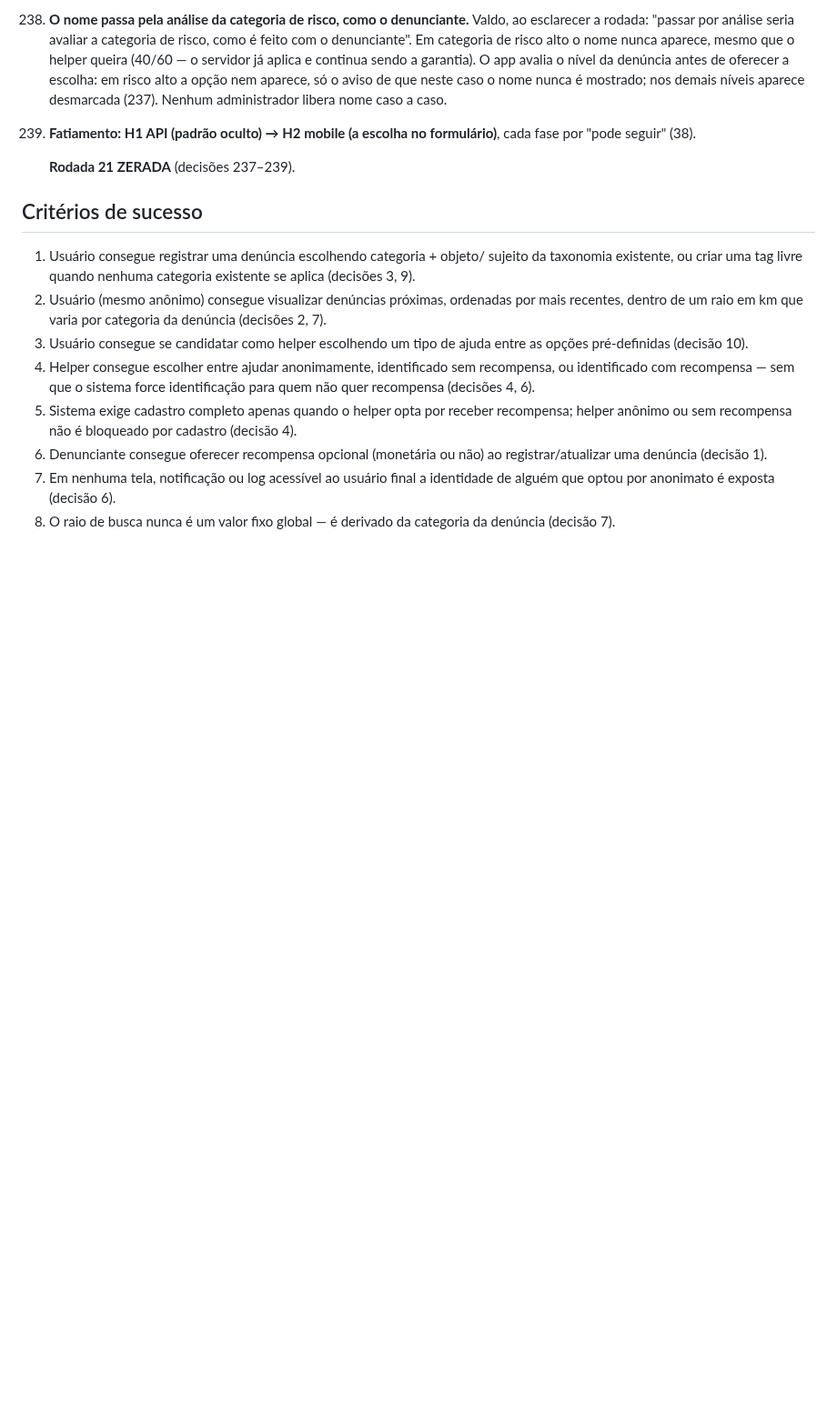
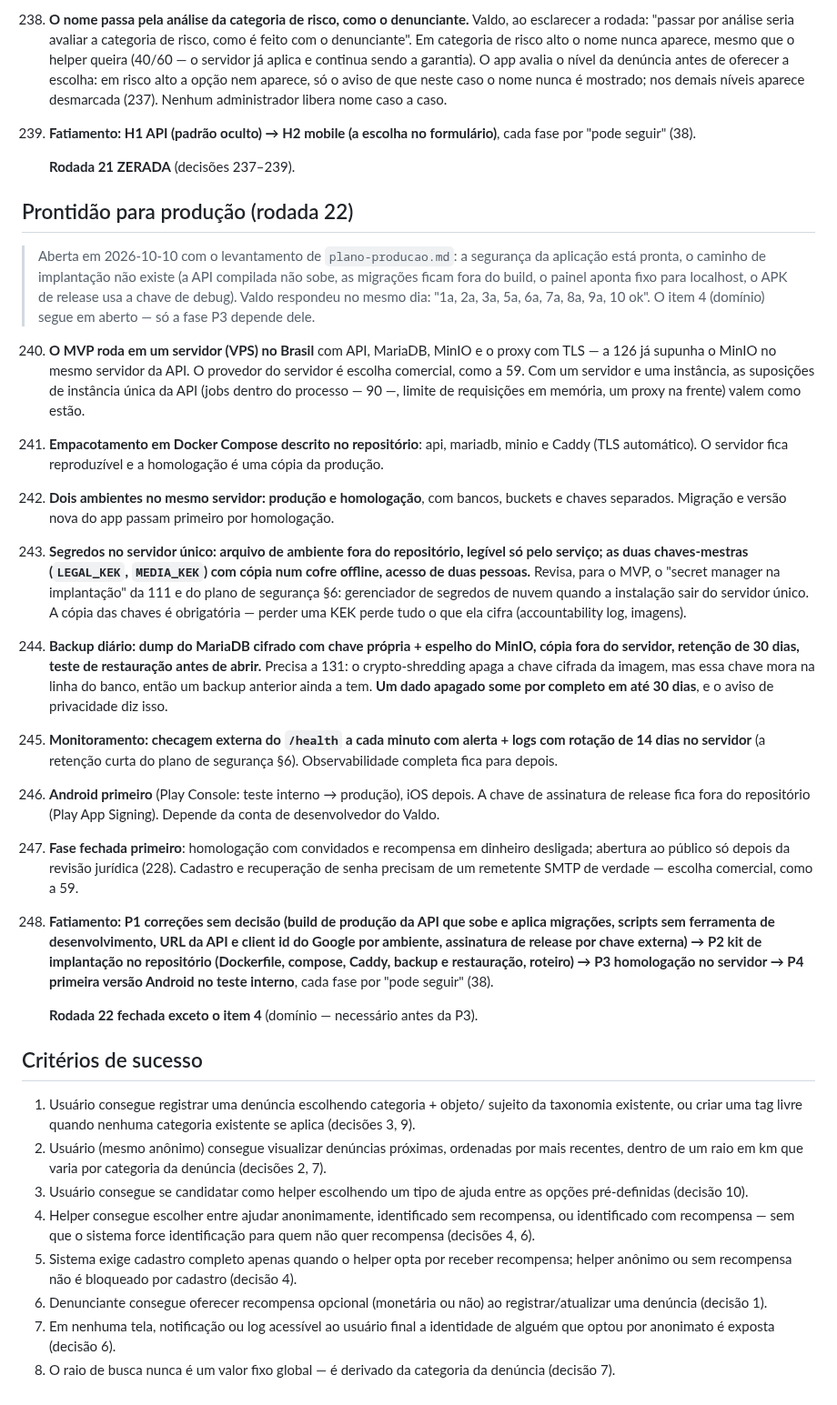
Before and after one commit to valdosouza/vgr-ai, a Markdown page: docs/decisions/VGR-plano.md, the part around the change. Shown at 91% size. Drawn GitHub-style; blank space fills up the shorter version.

Commit message:
Rodada 22 (decisões 240-248): VPS no Brasil, Docker Compose, produção + homologação, segredos, backup de 30 dias, monitoramento, Android primeiro, fase fechada, P1→P4
Valdo respondeu "1a, 2a, 3a, 5a, 6a, 7a, 8a, 9a, 10 ok". A 243 revisa o
"secret manager" da 111 para o MVP e a 244 precisa a 131 (o apagamento é
definitivo quando o backup expira). Em aberto: domínio, antes da P3.

Co-Authored-By: Claude Opus 5.5 <noreply@anthropic.com>
Claude-Session: https://claude.ai/code/session_01Hei6Juz8BRn3bxphAX4kbS

```diff
--- a/docs/decisions/VGR-plano.md
+++ b/docs/decisions/VGR-plano.md
@@ -3209,6 +3209,69 @@ O que o VGR já tem a mais (privilégio por botão + enforcement no backend,
 
      **Rodada 21 ZERADA** (decisões 237–239).
 
+## Prontidão para produção (rodada 22)
+
+> Aberta em 2026-10-10 com o levantamento de `plano-producao.md`: a
+> segurança da aplicação está pronta, o caminho de implantação não existe
+> (a API compilada não sobe, as migrações ficam fora do build, o painel
+> aponta fixo para localhost, o APK de release usa a chave de debug).
+> Valdo respondeu no mesmo dia: "1a, 2a, 3a, 5a, 6a, 7a, 8a, 9a, 10 ok".
+> O item 4 (domínio) segue em aberto — só a fase P3 depende dele.
+
+240. **O MVP roda em um servidor (VPS) no Brasil** com API, MariaDB, MinIO
+     e o proxy com TLS — a 126 já supunha o MinIO no mesmo servidor da API.
+     O provedor do servidor é escolha comercial, como a 59. Com um servidor
+     e uma instância, as suposições de instância única da API (jobs dentro
+     do processo — 90 —, limite de requisições em memória, um proxy na
+     frente) valem como estão.
+
+241. **Empacotamento em Docker Compose descrito no repositório**: api,
+     mariadb, minio e Caddy (TLS automático). O servidor fica reproduzível e
+     a homologação é uma cópia da produção.
+
+242. **Dois ambientes no mesmo servidor: produção e homologação**, com
+     bancos, buckets e chaves separados. Migração e versão nova do app
+     passam primeiro por homologação.
+
+243. **Segredos no servidor único: arquivo de ambiente fora do repositório,
+     legível só pelo serviço; as duas chaves-mestras (`LEGAL_KEK`,
+     `MEDIA_KEK`) com cópia num cofre offline, acesso de duas pessoas.**
+     Revisa, para o MVP, o "secret manager na implantação" da 111 e do plano
+     de segurança §6: gerenciador de segredos de nuvem quando a instalação
+     sair do servidor único. A cópia das chaves é obrigatória — perder uma
+     KEK perde tudo o que ela cifra (accountability log, imagens).
+
+244. **Backup diário: dump do MariaDB cifrado com chave própria + espelho do
+     MinIO, cópia fora do servidor, retenção de 30 dias, teste de
+     restauração antes de abrir.** Precisa a 131: o crypto-shredding apaga a
+     chave cifrada da imagem, mas essa chave mora na linha do banco, então
+     um backup anterior ainda a tem. **Um dado apagado some por completo em
+     até 30 dias**, e o aviso de privacidade diz isso.
+
+245. **Monitoramento: checagem externa do `/health` a cada minuto com
+     alerta + logs com rotação de 14 dias no servidor** (a retenção curta do
+     plano de segurança §6). Observabilidade completa fica para depois.
+
+246. **Android primeiro** (Play Console: teste interno → produção), iOS
+     depois. A chave de assinatura de release fica fora do repositório
+     (Play App Signing). Depende da conta de desenvolvedor do Valdo.
+
+247. **Fase fechada primeiro**: homologação com convidados e recompensa em
+     dinheiro desligada; abertura ao público só depois da revisão jurídica
+     (228). Cadastro e recuperação de senha precisam de um remetente SMTP de
+     verdade — escolha comercial, como a 59.
+
+248. **Fatiamento: P1 correções sem decisão (build de produção da API que
+     sobe e aplica migrações, scripts sem ferramenta de desenvolvimento, URL
+     da API e client id do Google por ambiente, assinatura de release por
+     chave externa) → P2 kit de implantação no repositório (Dockerfile,
+     compose, Caddy, backup e restauração, roteiro) → P3 homologação no
+     servidor → P4 primeira versão Android no teste interno**, cada fase por
+     "pode seguir" (38).
+
+     **Rodada 22 fechada exceto o item 4** (domínio — necessário antes da
+     P3).
+
 ## Critérios de sucesso
 
 1. Usuário consegue registrar uma denúncia escolhendo categoria + objeto/
```
Also changed, not shown: docs/decisions/VGR-RESUMO.md (+4 -2 lines), docs/plans/plano-producao.md (+18 -3 lines).
